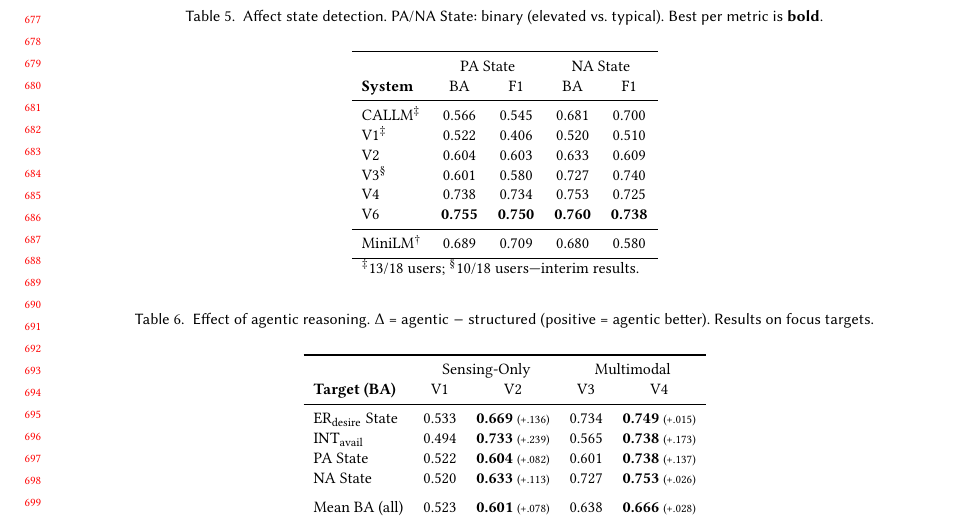
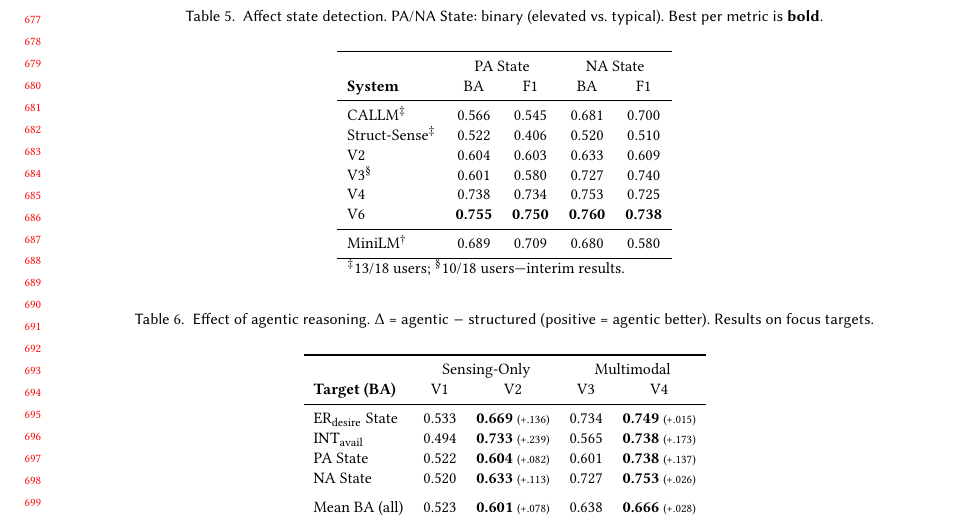
Before and after one commit to BarnesLab/proactive-affective-agent, a LaTeX paper (draft/main.tex): part of page 14 of 23, cut so that both start at the same text. Compiled offline with pdfLaTeX.

Commit message:
auto:  1 file changed, 1 insertion(+), 1 deletion(-)

```diff
--- a/draft/main.tex
+++ b/draft/main.tex
@@ -489,7 +489,7 @@ Table~\ref{tab:affect} presents results for affect state detection and continuou
 \textbf{System} & BA & F1 & BA & F1 \\
 \midrule
 CALLM$^\ddagger$ & 0.566 & 0.545 & 0.681 & 0.700 \\
-V1$^\ddagger$ & 0.522 & 0.406 & 0.520 & 0.510 \\
+Struct-Sense$^\ddagger$ & 0.522 & 0.406 & 0.520 & 0.510 \\
 V2 & 0.604 & 0.603 & 0.633 & 0.609 \\
 V3$^\S$ & 0.601 & 0.580 & 0.727 & 0.740 \\
 V4 & 0.738 & 0.734 & 0.753 & 0.725 \\
```
